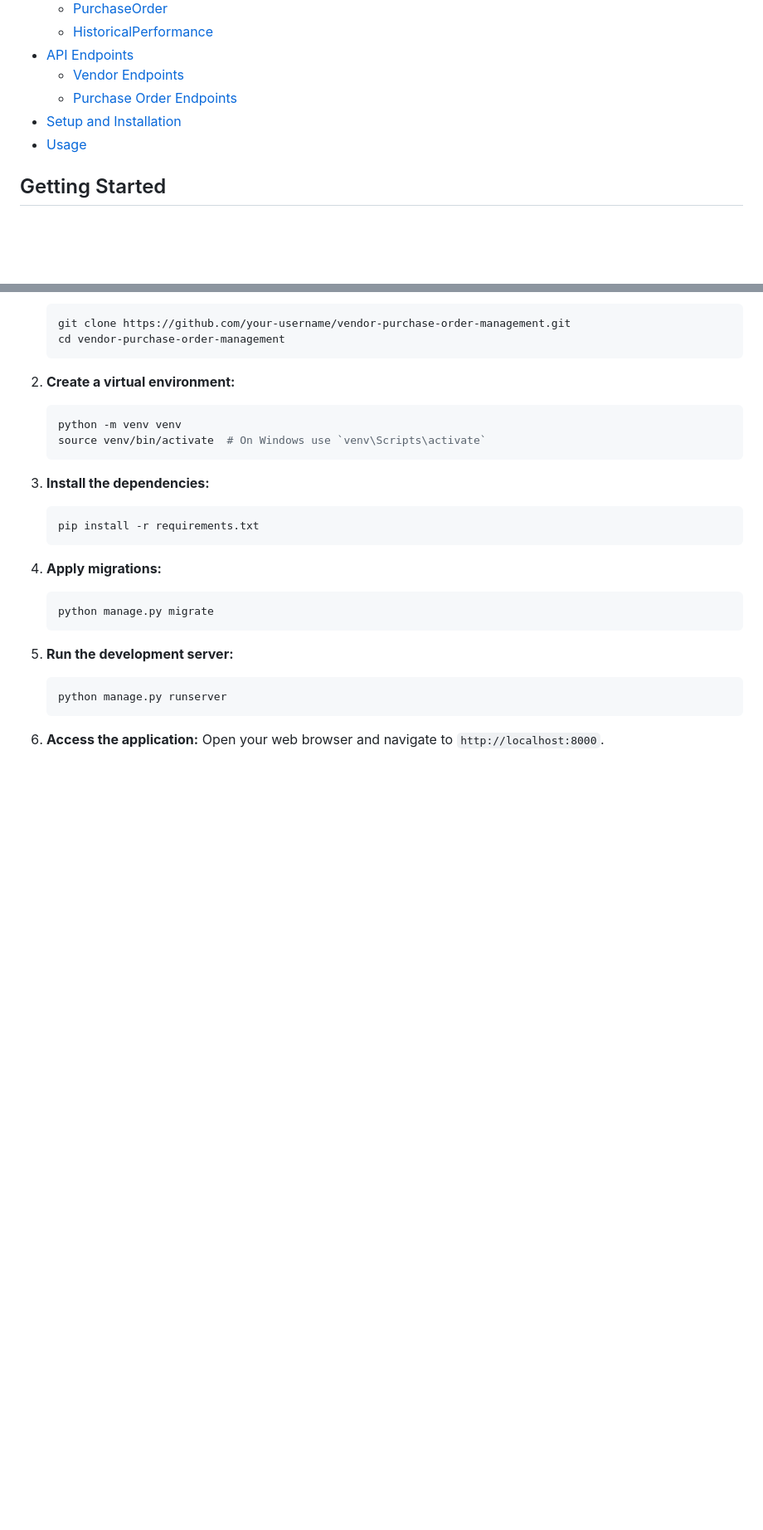
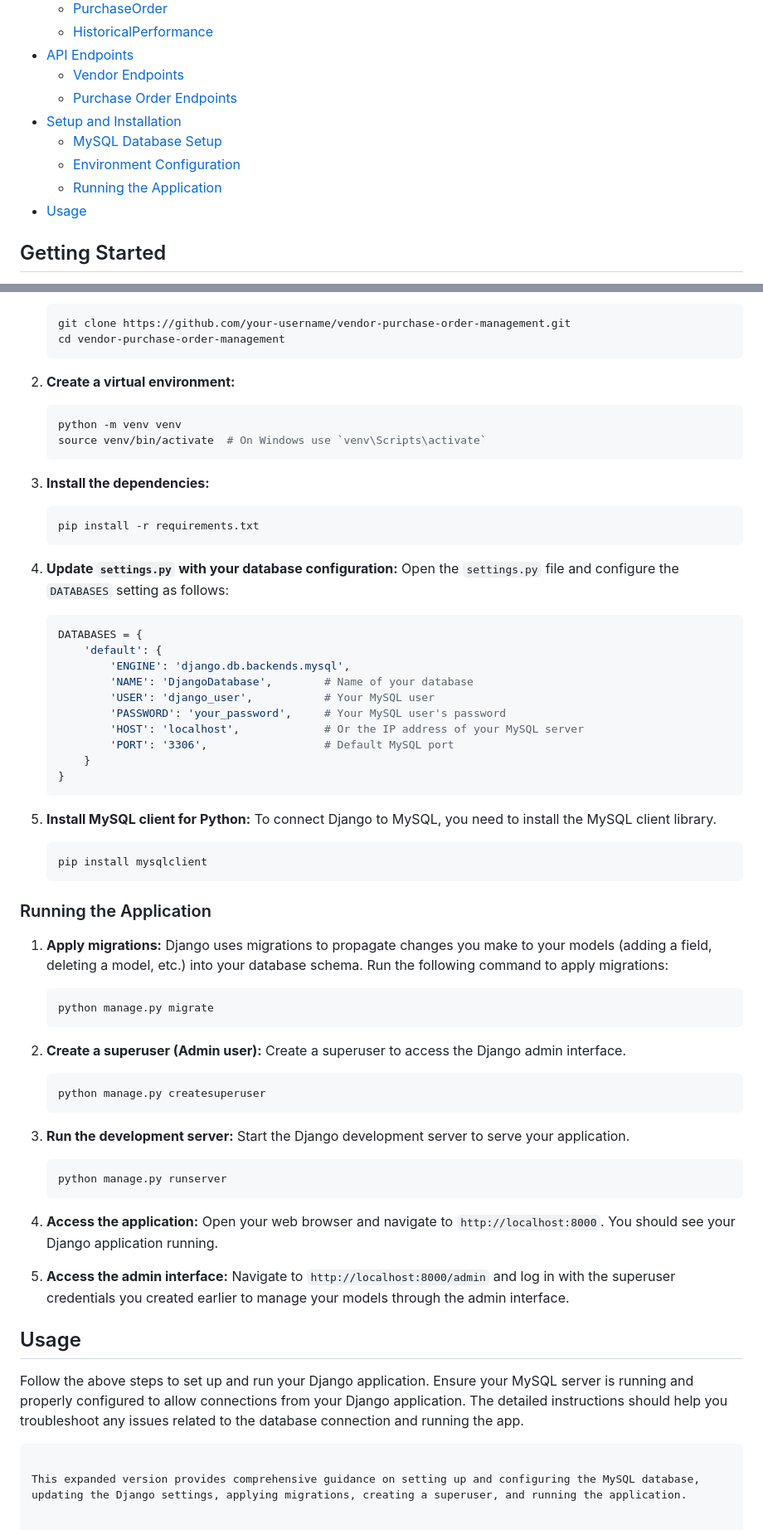
Before and after one commit to DileepKumarMantena/DjangoDeveloperAssignmentRepo, a Markdown page: README.md, 2 parts joined by grey strips. Shown at 83% size. Rendered like a GitHub page; blank space fills up the shorter version.

````diff
--- a/README.md
+++ b/README.md
@@ -13,6 +13,9 @@ This Django application provides a management system for vendors and purchase or
   - [Vendor Endpoints](#vendor-endpoints)
   - [Purchase Order Endpoints](#purchase-order-endpoints)
 - [Setup and Installation](#setup-and-installation)
+  - [MySQL Database Setup](#mysql-database-setup)
+  - [Environment Configuration](#environment-configuration)
+  - [Running the Application](#running-the-application)
 - [Usage](#usage)
 
 ## Getting Started
@@ -99,15 +117,56 @@ Represents the historical performance of a vendor with the following fields:
    pip install -r requirements.txt
    ```
 
-4. **Apply migrations:**
+4. **Update `settings.py` with your database configuration:**
+   Open the `settings.py` file and configure the `DATABASES` setting as follows:
+   ```python
+   DATABASES = {
+       'default': {
+           'ENGINE': 'django.db.backends.mysql',
+           'NAME': 'DjangoDatabase',        # Name of your database
+           'USER': 'django_user',           # Your MySQL user
+           'PASSWORD': 'your_password',     # Your MySQL user's password
+           'HOST': 'localhost',             # Or the IP address of your MySQL server
+           'PORT': '3306',                  # Default MySQL port
+       }
+   }
+   ```
+
+5. **Install MySQL client for Python:**
+   To connect Django to MySQL, you need to install the MySQL client library.
+   ```sh
+   pip install mysqlclient
+   ```
+
+### Running the Application
+
+1. **Apply migrations:**
+   Django uses migrations to propagate changes you make to your models (adding a field, deleting a model, etc.) into your database schema. Run the following command to apply migrations:
    ```sh
    python manage.py migrate
    ```
 
-5. **Run the development server:**
+2. **Create a superuser (Admin user):**
+   Create a superuser to access the Django admin interface.
+   ```sh
+   python manage.py createsuperuser
+   ```
+
+3. **Run the development server:**
+   Start the Django development server to serve your application.
    ```sh
    python manage.py runserver
    ```
 
-6. **Access the application:**
-   Open your web browser and navigate to `http://localhost:8000`.
+4. **Access the application:**
+   Open your web browser and navigate to `http://localhost:8000`. You should see your Django application running.
+
+5. **Access the admin interface:**
+   Navigate to `http://localhost:8000/admin` and log in with the superuser credentials you created earlier to manage your models through the admin interface.
+
+## Usage
+
+Follow the above steps to set up and run your Django application. Ensure your MySQL server is running and properly configured to allow connections from your Django application. The detailed instructions should help you troubleshoot any issues related to the database connection and running the app.
+```
+
+This expanded version provides comprehensive guidance on setting up and configuring the MySQL database, updating the Django settings, applying migrations, creating a superuser, and running the application.
````
Also changed, not shown: other parts of README.md (+15 -0 lines).
